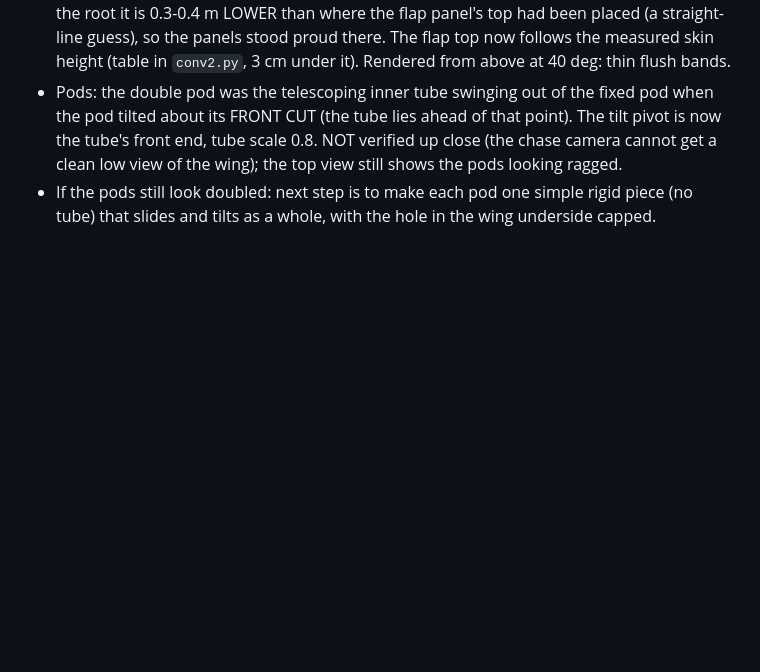
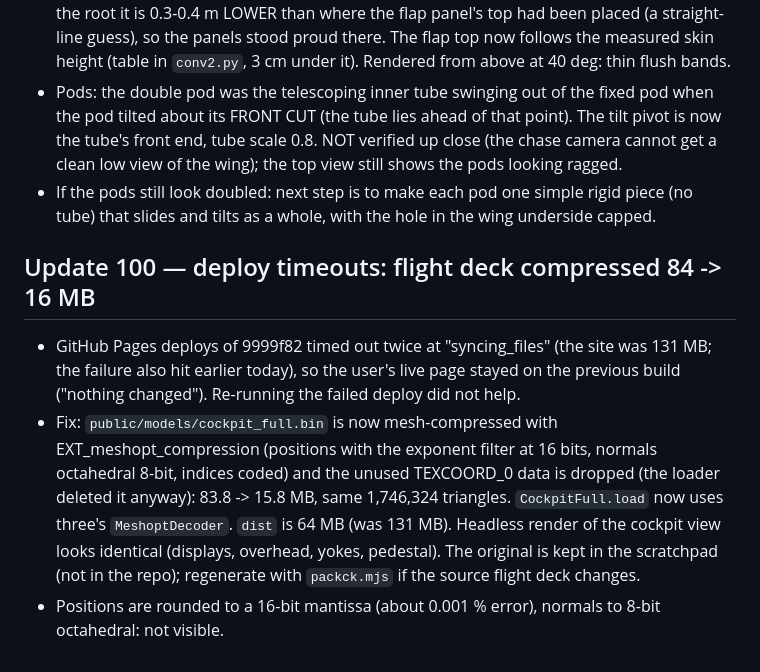
Before and after one commit to MHD241/JETVAULT-FS, a Markdown page: PROJECT_STATE.md, the part around the change. GitHub-like rendering; blank space fills up the shorter version.

Commit message:
Compress the flight deck model (84 -> 16 MB) so Pages deploys stop timing out
Co-Authored-By: Claude Sonnet 5.5 <noreply@anthropic.com>
Claude-Session: https://claude.ai/code/session_01PqYrbdDmQjgYRy3dKoHFne

```diff
--- a/PROJECT_STATE.md
+++ b/PROJECT_STATE.md
@@ -626,3 +626,8 @@ Data rebuild (optional, needs network): `python3 tools/fetch_overture.py && pyth
 - User (build f9b1110): "the flaps go over and up the wing from above, and there are two pods in one". Measured the wing's real upper-skin height along the flap front edge: near the root it is 0.3-0.4 m LOWER than where the flap panel's top had been placed (a straight-line guess), so the panels stood proud there. The flap top now follows the measured skin height (table in `conv2.py`, 3 cm under it). Rendered from above at 40 deg: thin flush bands.
 - Pods: the double pod was the telescoping inner tube swinging out of the fixed pod when the pod tilted about its FRONT CUT (the tube lies ahead of that point). The tilt pivot is now the tube's front end, tube scale 0.8. NOT verified up close (the chase camera cannot get a clean low view of the wing); the top view still shows the pods looking ragged.
 - If the pods still look doubled: next step is to make each pod one simple rigid piece (no tube) that slides and tilts as a whole, with the hole in the wing underside capped.
+
+## Update 100 — deploy timeouts: flight deck compressed 84 -> 16 MB
+- GitHub Pages deploys of 9999f82 timed out twice at "syncing_files" (the site was 131 MB; the failure also hit earlier today), so the user's live page stayed on the previous build ("nothing changed"). Re-running the failed deploy did not help.
+- Fix: `public/models/cockpit_full.bin` is now mesh-compressed with EXT_meshopt_compression (positions with the exponent filter at 16 bits, normals octahedral 8-bit, indices coded) and the unused TEXCOORD_0 data is dropped (the loader deleted it anyway): 83.8 -> 15.8 MB, same 1,746,324 triangles. `CockpitFull.load` now uses three's `MeshoptDecoder`. `dist` is 64 MB (was 131 MB). Headless render of the cockpit view looks identical (displays, overhead, yokes, pedestal). The original is kept in the scratchpad (not in the repo); regenerate with `packck.mjs` if the source flight deck changes.
+- Positions are rounded to a 16-bit mantissa (about 0.001 % error), normals to 8-bit octahedral: not visible.
```
